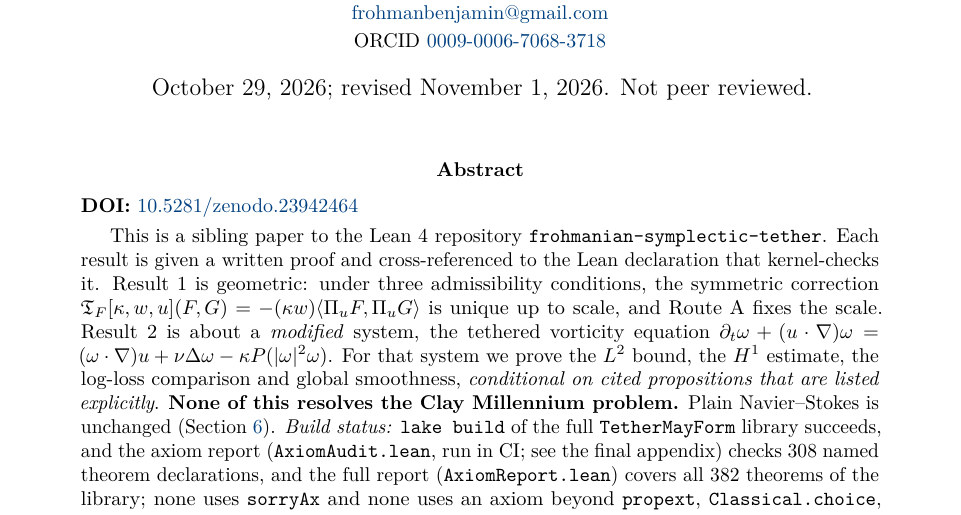
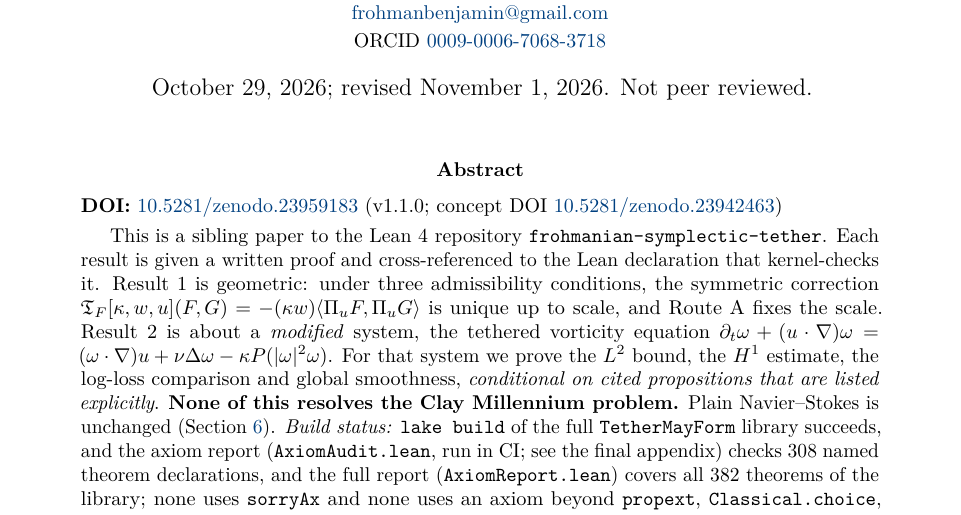
Before and after one commit to BenFrohman/frohmanian-symplectic-tether, a LaTeX paper (paper/companion.tex): part of page 1 of 22, cut so that both start at the same text. Compiled offline with pdfLaTeX.

Commit message:
Add reserved Zenodo DOI 10.5281/zenodo.23959183 (v1.1.0); rebuild PDF

```diff
--- a/paper/companion.tex
+++ b/paper/companion.tex
@@ -30,7 +30,7 @@
 \begin{document}
 \maketitle
 \begin{abstract}
-\noindent\textbf{DOI:} \href{https://doi.org/10.5281/zenodo.23942464}{10.5281/zenodo.23942464}\par\smallskip
+\noindent\textbf{DOI:} \href{https://doi.org/10.5281/zenodo.23959183}{10.5281/zenodo.23959183} (v1.1.0; concept DOI \href{https://doi.org/10.5281/zenodo.23942463}{10.5281/zenodo.23942463})\par\smallskip
 
 This is a sibling paper to the Lean~4 repository \texttt{frohmanian-symplectic-tether}.
 Each result is given a written proof and cross-referenced to the Lean declaration that
```
Also changed, not shown: README.md, paper/companion.pdf, 2 other files.
